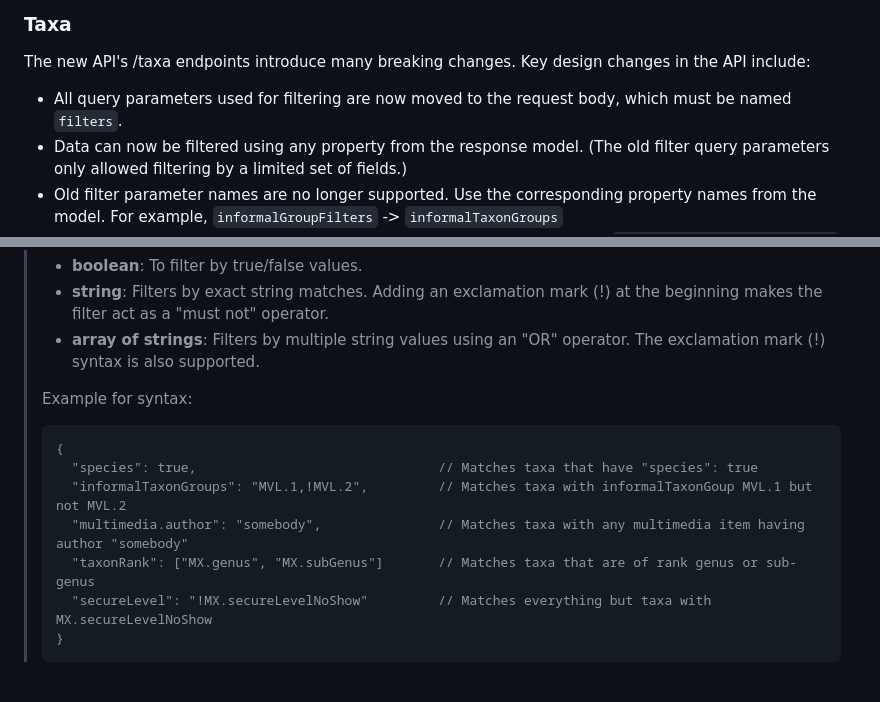
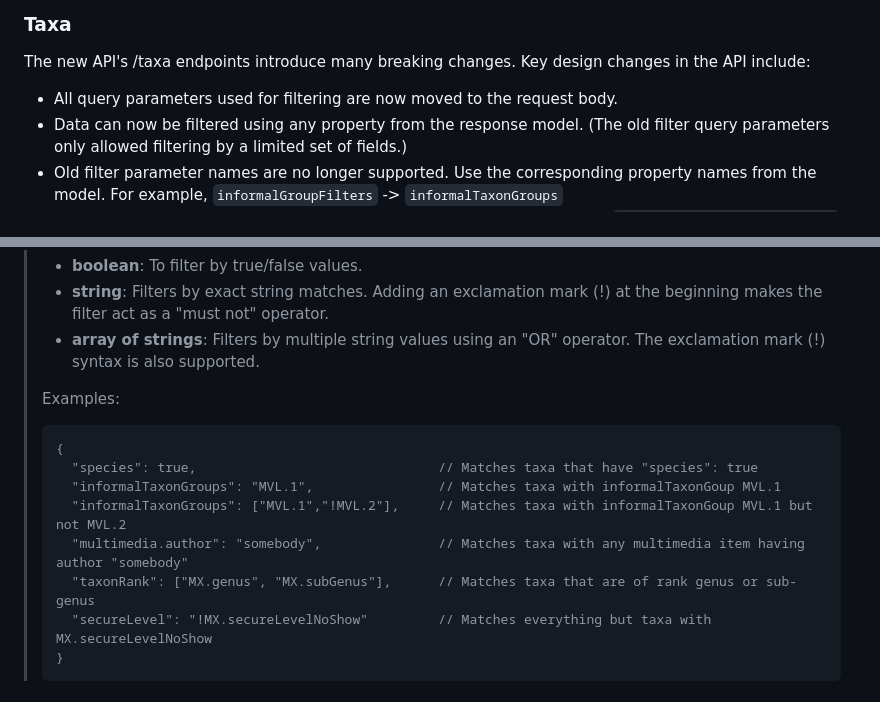
Before and after one commit to luomus/laji-api, a Markdown page: breaking-changes.md, 2 parts joined by grey strips. Rendered like a GitHub page.

Commit message:
further fixes to documentation

````diff
--- a/breaking-changes.md
+++ b/breaking-changes.md
@@ -150,7 +150,7 @@ Also, `POST /documents` and `PUT /documents` can return validation exceptions. T
 
 The new API's /taxa endpoints introduce many breaking changes. Key design changes in the API include:
 
-* All query parameters used for filtering are now moved to the request body, which must be named `filters`.
+* All query parameters used for filtering are now moved to the request body.
 * Data can now be filtered using any property from the response model. (The old filter query parameters only allowed filtering by a limited set of fields.)
 * Old filter parameter names are no longer supported. Use the corresponding property names from the model. For example, `informalGroupFilters` -> `informalTaxonGroups`
 * Aggregate queries have been moved to their own endpoints: for example  `/taxa/{id}/species/aggregate`.
@@ -199,14 +199,15 @@ The API swagger documents the filters:
 > - **array of strings**: Filters by multiple string values using an "OR" operator. The exclamation mark (!) syntax is also supported.
 >
 >
-> Example for syntax:
+> Examples:
 >
 > ```
 > {
 >   "species": true,                               // Matches taxa that have "species": true
->   "informalTaxonGroups": "MVL.1,!MVL.2",         // Matches taxa with informalTaxonGoup MVL.1 but not MVL.2
+>   "informalTaxonGroups": "MVL.1",                // Matches taxa with informalTaxonGoup MVL.1
+>   "informalTaxonGroups": ["MVL.1","!MVL.2"],     // Matches taxa with informalTaxonGoup MVL.1 but not MVL.2
 >   "multimedia.author": "somebody",               // Matches taxa with any multimedia item having author "somebody"
->   "taxonRank": ["MX.genus", "MX.subGenus"]       // Matches taxa that are of rank genus or sub-genus
+>   "taxonRank": ["MX.genus", "MX.subGenus"],      // Matches taxa that are of rank genus or sub-genus
 >   "secureLevel": "!MX.secureLevelNoShow"         // Matches everything but taxa with MX.secureLevelNoShow
 > }
 > ```
````
